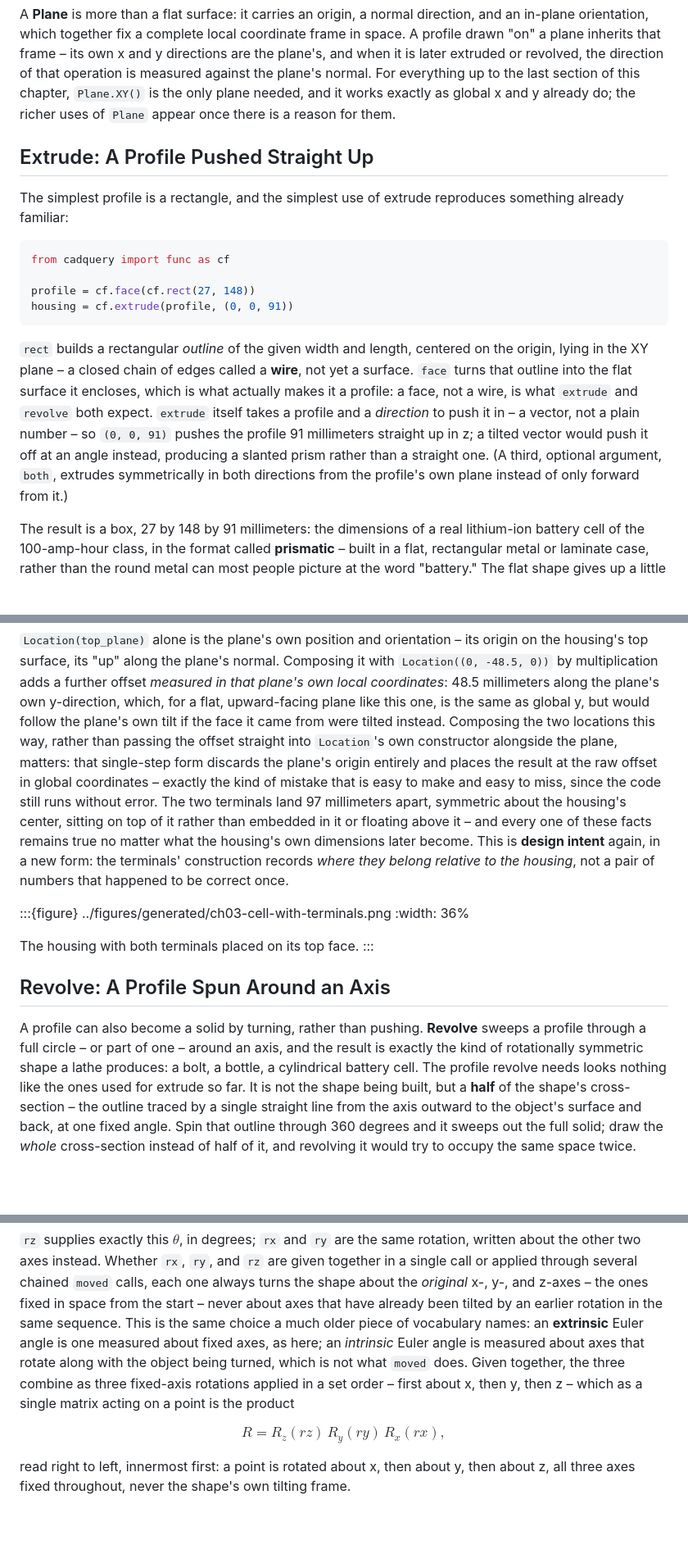
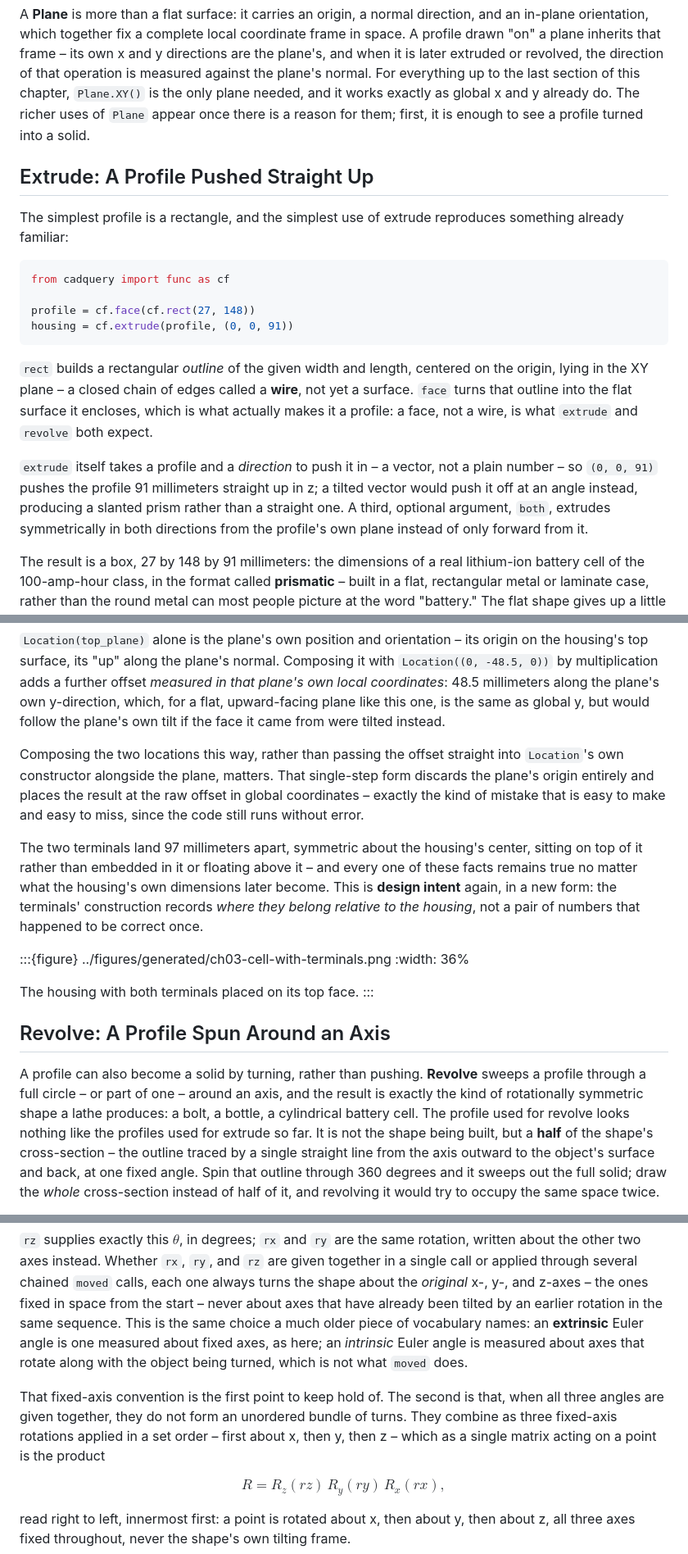
Before and after one commit to DavidMStraub/cad-as-code-book, a Markdown page: chapters/ch03-profiles-into-solids.md, 3 parts joined by grey strips. Shown at 82% size. GitHub-like rendering; blank space fills up the shorter version.

Commit message:
Chapter 3: GPT 5.4 prose improvement

```diff
--- a/chapters/ch03-profiles-into-solids.md
+++ b/chapters/ch03-profiles-into-solids.md
@@ -37,8 +37,8 @@ frame – its own x and y directions are the plane's, and when it is later
 extruded or revolved, the direction of that operation is measured against
 the plane's normal. For everything up to the last section of this chapter,
 `Plane.XY()` is the only plane needed, and it works exactly as global x and
-y already do; the richer uses of `Plane` appear once there is a reason for
-them.
+y already do. The richer uses of `Plane` appear once there is a reason for
+them; first, it is enough to see a profile turned into a solid.
 
 ## Extrude: A Profile Pushed Straight Up
 
@@ -56,12 +56,14 @@ housing = cf.extrude(profile, (0, 0, 91))
 centered on the origin, lying in the XY plane – a closed chain of edges
 called a **wire**, not yet a surface. `face` turns that outline into the
 flat surface it encloses, which is what actually makes it a profile: a
-face, not a wire, is what `extrude` and `revolve` both expect. `extrude` itself takes a profile and a *direction* to push it
-in – a vector, not a plain number – so `(0, 0, 91)` pushes the profile 91
+face, not a wire, is what `extrude` and `revolve` both expect.
+
+`extrude` itself takes a profile and a *direction* to push it in – a
+vector, not a plain number – so `(0, 0, 91)` pushes the profile 91
 millimeters straight up in z; a tilted vector would push it off at an
-angle instead, producing a slanted prism rather than a straight one. (A
+angle instead, producing a slanted prism rather than a straight one. A
 third, optional argument, `both`, extrudes symmetrically in both
-directions from the profile's own plane instead of only forward from it.)
+directions from the profile's own plane instead of only forward from it.
 
 The result is a box, 27 by 148 by 91 millimeters: the dimensions of a real
 lithium-ion battery cell of the 100-amp-hour class, in the format called
@@ -165,17 +169,19 @@ a further offset *measured in that plane's own local coordinates*: 48.5
 millimeters along the plane's own y-direction, which, for a flat,
 upward-facing plane like this one, is the same as global y, but would
 follow the plane's own tilt if the face it came from were tilted instead.
+
 Composing the two locations this way, rather than passing the offset
-straight into `Location`'s own constructor alongside the plane, matters:
-that single-step form discards the plane's origin entirely and places the
+straight into `Location`'s own constructor alongside the plane, matters.
+That single-step form discards the plane's origin entirely and places the
 result at the raw offset in global coordinates – exactly the kind of
 mistake that is easy to make and easy to miss, since the code still runs
-without error. The two terminals land 97 millimeters apart, symmetric
-about the housing's center, sitting on top of it rather than embedded in
-it or floating above it – and every one of these facts remains true no
-matter what the
-housing's own dimensions later become. This is **design intent** again,
-in a new form: the terminals' construction records *where they belong
+without error.
+
+The two terminals land 97 millimeters apart, symmetric about the housing's
+center, sitting on top of it rather than embedded in it or floating above
+it – and every one of these facts remains true no matter what the
+housing's own dimensions later become. This is **design intent** again, in
+a new form: the terminals' construction records *where they belong
 relative to the housing*, not a pair of numbers that happened to be
 correct once.
 
@@ -191,7 +197,7 @@ A profile can also become a solid by turning, rather than pushing.
 **Revolve** sweeps a profile through a full circle – or part of one –
 around an axis, and the result is exactly the kind of rotationally
 symmetric shape a lathe produces: a bolt, a bottle, a cylindrical battery
-cell. The profile revolve needs looks nothing like the ones used for
+cell. The profile used for revolve looks nothing like the profiles used for
 extrude so far. It is not the shape being built, but a **half** of the
 shape's cross-section – the outline traced by a single straight line from
 the axis outward to the object's surface and back, at one fixed angle.
@@ -299,9 +305,12 @@ the same sequence. This is the same choice a much older piece of
 vocabulary names: an **extrinsic** Euler angle is one measured about fixed
 axes, as here; an *intrinsic* Euler angle is measured about axes that
 rotate along with the object being turned, which is not what `moved` does.
-Given together, the three combine as three fixed-axis rotations applied in
-a set order – first about x, then y, then z – which as a single matrix
-acting on a point is the product
+
+That fixed-axis convention is the first point to keep hold of. The second
+is that, when all three angles are given together, they do not form an
+unordered bundle of turns. They combine as three fixed-axis rotations
+applied in a set order – first about x, then y, then z – which as a single
+matrix acting on a point is the product
 
 $$R = R_z(rz) \, R_y(ry) \, R_x(rx),$$
 
```
Also changed, not shown: other parts of chapters/ch03-profiles-into-solids.md (+8 -6 lines).
